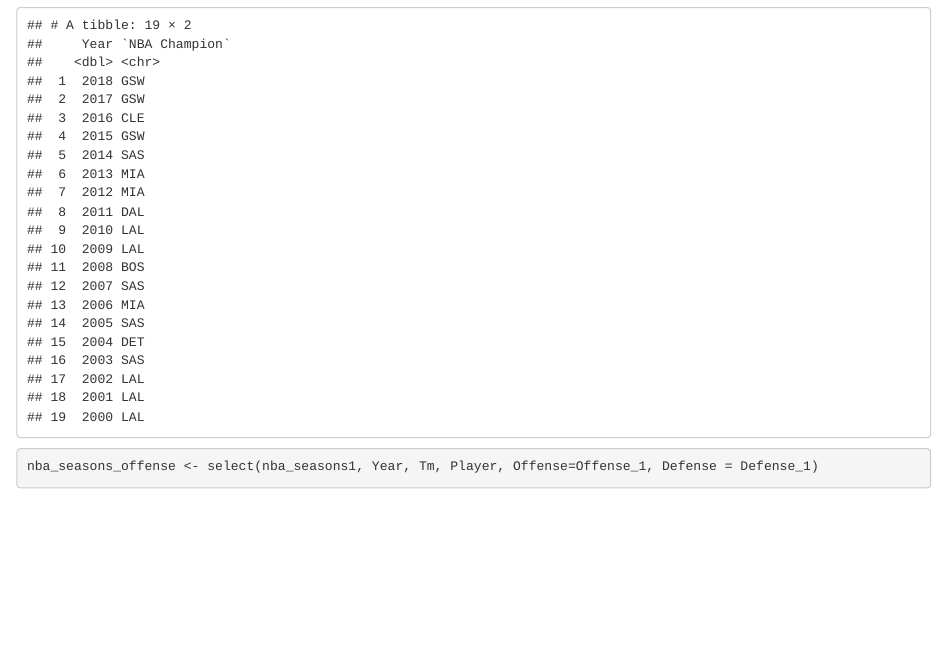
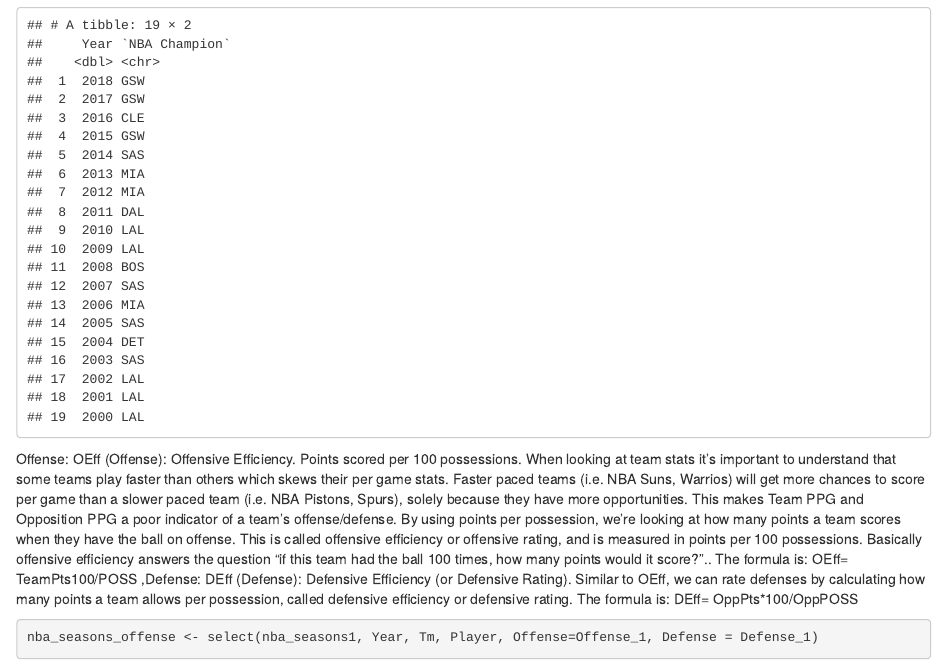
Before and after one commit to jpdeburgo/cmsc320finalproject, an R Markdown document (cmsc320FinalProject.Rmd): the page in a window 1100 px wide, from 6190 px down. Rendered offline with R 4.5, knitr and Pandoc, with nearby package versions; some code elsewhere in the file could not run offline.

Commit message:
oeff and deff

````diff
--- a/cmsc320FinalProject.Rmd
+++ b/cmsc320FinalProject.Rmd
@@ -237,7 +237,9 @@
                 arrange(desc(Year))
 nba_champs
 ```
-
+Offense: OEff (Offense): Offensive Efficiency. Points scored per 100 possessions. When looking at team stats it’s important to understand that some teams play faster than others which skews their per game stats. Faster paced teams (i.e. NBA Suns, Warrios) will get more chances to score per game than a slower paced team (i.e. NBA Pistons, Spurs), solely because they have more opportunities. This makes Team PPG and Opposition PPG a poor indicator of a team's offense/defense.
+By using points per possession, we’re looking at how many points a team scores when they have the ball on offense. This is called offensive efficiency or offensive rating, and is measured in points per 100 possessions. Basically offensive efficiency answers the question “if this team had the ball 100 times, how many points would it score?”.. The formula is: OEff= TeamPts100/POSS
+,Defense: DEff (Defense): Defensive Efficiency (or Defensive Rating). Similar to OEff, we can rate defenses by calculating how many points a team allows per possession, called defensive efficiency or defensive rating. The formula is: DEff= OppPts*100/OppPOSS
 
 ```{r nba_seasons_offense, include=TRUE}
 nba_seasons_offense <- select(nba_seasons1, Year, Tm, Player, Offense=Offense_1, Defense = Defense_1)
````
